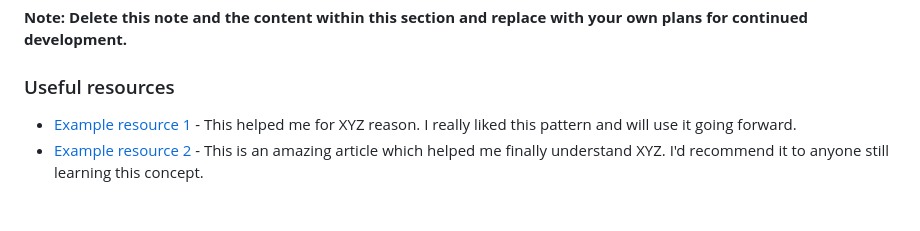
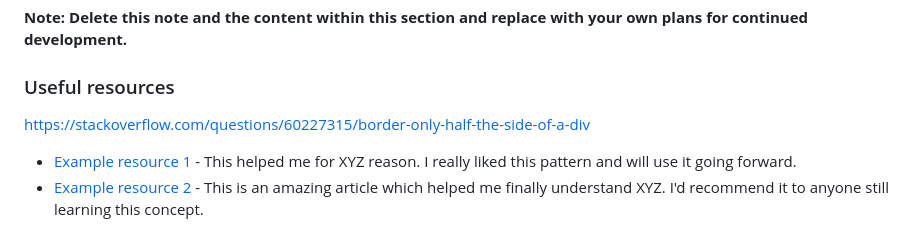
Before and after one commit to mrcordova/ip-address-tracker, a Markdown page: README-template.md, the part around the change. Drawn GitHub-style; blank space fills up the shorter version.

Commit message:
add link

```diff
--- a/README-template.md
+++ b/README-template.md
@@ -92,7 +92,7 @@ Use this section to outline areas that you want to continue focusing on in futur
 **Note: Delete this note and the content within this section and replace with your own plans for continued development.**
 
 ### Useful resources
-
+https://stackoverflow.com/questions/60227315/border-only-half-the-side-of-a-div
 - [Example resource 1](https://www.example.com) - This helped me for XYZ reason. I really liked this pattern and will use it going forward.
 - [Example resource 2](https://www.example.com) - This is an amazing article which helped me finally understand XYZ. I'd recommend it to anyone still learning this concept.
 
```
